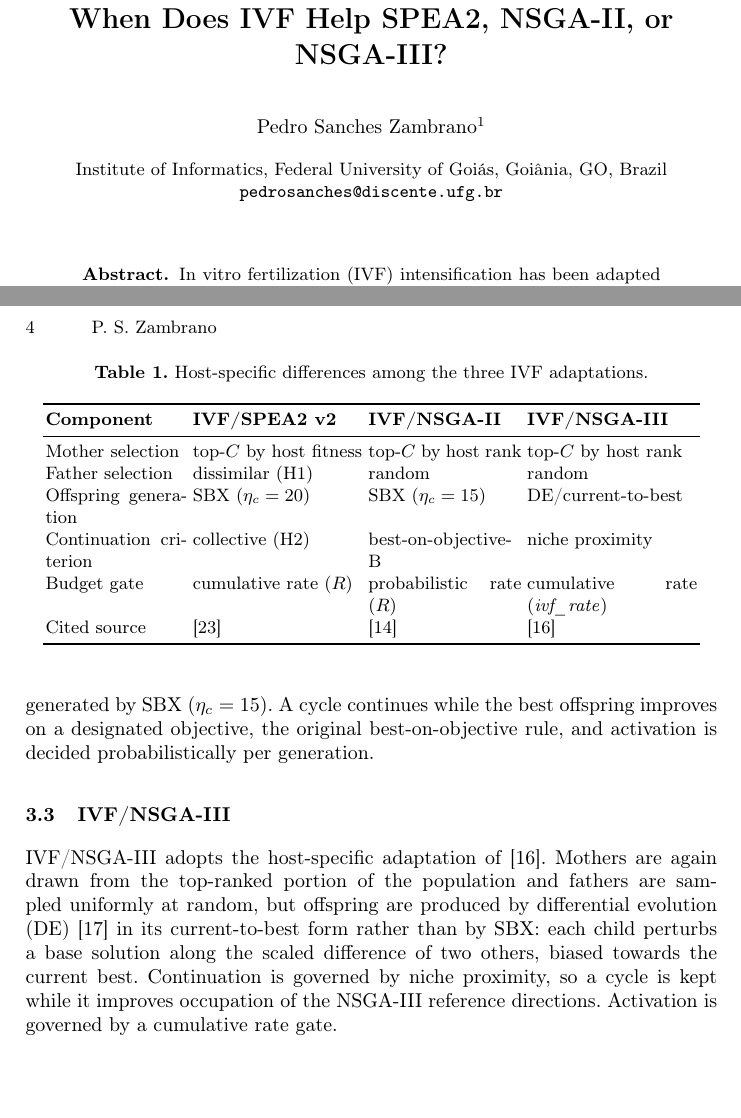
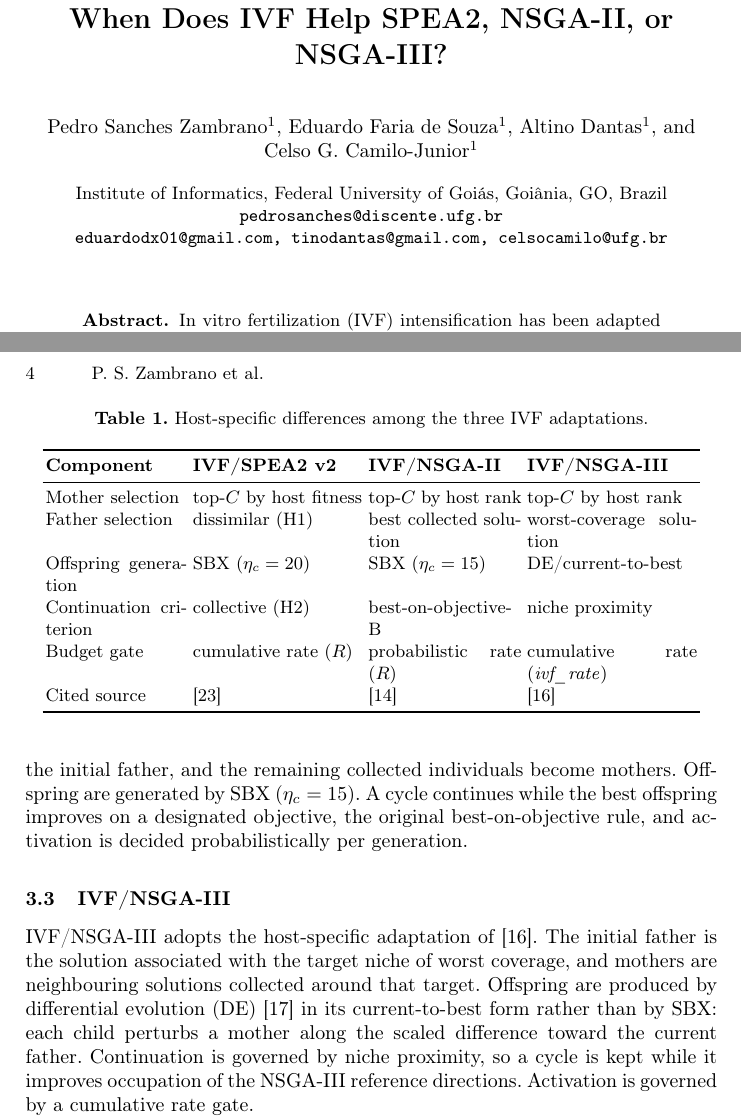
Before and after one commit to pedsanches/ivfspea2-content, a LaTeX thesis (paper/ppsn2026-ivf-hosts/main.tex): two parts of pages 1 and 4 of 15, joined at a grey line, cut so that both start at the same text, the shorter picture padded with empty space. Compiled offline with pdfLaTeX.

Commit message:
fix: restore co-authors, correct father selection in Table 1 (NSGA-II/III), fix IVF/NSGA-III description

```diff
--- a/paper/ppsn2026-ivf-hosts/main.tex
+++ b/paper/ppsn2026-ivf-hosts/main.tex
@@ -24,12 +24,16 @@ When Does IVF Help SPEA2, NSGA-II, or NSGA-III?}
 
 \titlerunning{Operator-Host Compatibility of IVF}
 
-\author{Pedro Sanches Zambrano\inst{1}}
+\author{Pedro Sanches Zambrano\inst{1} \and
+Eduardo Faria de Souza\inst{1} \and
+Altino Dantas\inst{1} \and
+Celso G. Camilo-Junior\inst{1}}
 
-\authorrunning{P. S. Zambrano}
+\authorrunning{P. S. Zambrano et al.}
 
 \institute{Institute of Informatics, Federal University of Goi\'as, Goi\^ania, GO, Brazil\\
-\email{pedrosanches@discente.ufg.br}}
+\email{pedrosanches@discente.ufg.br}\\
+\email{eduardodx01@gmail.com, tinodantas@gmail.com, celsocamilo@ufg.br}}
 
 \maketitle
 
@@ -85,12 +89,12 @@ IVF/SPEA2 v2 is the implementation introduced in~\cite{zambrano2026ivfspea2} and
 \subsection{IVF/NSGA-II}
 \label{sec:ivfnsgaii}
 
-IVF/NSGA-II follows the operator introduced in~\cite{sampaio2017ivf}. Mothers are taken from the top-ranked portion of the population, while fathers are sampled uniformly at random from the whole population rather than by dissimilarity. Offspring are generated by SBX ($\eta_c=15$). A cycle continues while the best offspring improves on a designated objective, the original best-on-objective rule, and activation is decided probabilistically per generation.
+IVF/NSGA-II follows the operator introduced in~\cite{sampaio2017ivf}. Mothers are taken from the top-ranked portion of the population; the best collected individual becomes the initial father, and the remaining collected individuals become mothers. Offspring are generated by SBX ($\eta_c=15$). A cycle continues while the best offspring improves on a designated objective, the original best-on-objective rule, and activation is decided probabilistically per generation.
 
 \subsection{IVF/NSGA-III}
 \label{sec:ivfnsgaiii}
 
-IVF/NSGA-III adopts the host-specific adaptation of~\cite{Sampaio2024}. Mothers are again drawn from the top-ranked portion of the population and fathers are sampled uniformly at random, but offspring are produced by differential evolution (DE)~\cite{storn1997de} in its current-to-best form rather than by SBX: each child perturbs a base solution along the scaled difference of two others, biased towards the current best. Continuation is governed by niche proximity, so a cycle is kept while it improves occupation of the NSGA-III reference directions. Activation is governed by a cumulative rate gate.
+IVF/NSGA-III adopts the host-specific adaptation of~\cite{Sampaio2024}. The initial father is the solution associated with the target niche of worst coverage, and mothers are neighbouring solutions collected around that target. Offspring are produced by differential evolution (DE)~\cite{storn1997de} in its current-to-best form rather than by SBX: each child perturbs a mother along the scaled difference toward the current father. Continuation is governed by niche proximity, so a cycle is kept while it improves occupation of the NSGA-III reference directions. Activation is governed by a cumulative rate gate.
 
 \begin{table}[tbp]
 \centering
@@ -102,7 +106,7 @@ IVF/NSGA-III adopts the host-specific adaptation of~\cite{Sampaio2024}. Mothers
 \textbf{Component} & \textbf{IVF/SPEA2 v2} & \textbf{IVF/NSGA-II} & \textbf{IVF/NSGA-III} \\
 \midrule
 Mother selection & top-$C$ by host fitness & top-$C$ by host rank & top-$C$ by host rank \\
-Father selection & dissimilar (H1) & random & random \\
+Father selection & dissimilar (H1) & best collected solution & worst-coverage solution \\
 Offspring generation & SBX ($\eta_c=20$) & SBX ($\eta_c=15$) & DE/current-to-best \\
 Continuation criterion & collective (H2) & best-on-objective-B & niche proximity \\
 Budget gate & cumulative rate ($R$) & probabilistic rate ($R$) & cumulative rate (\textit{ivf\_rate}) \\
```
Also changed, not shown: paper/ppsn2026-ivf-hosts/figures/hosts_v2_fig1_a12_strip.pdf, paper/ppsn2026-ivf-hosts/figures/hosts_v2_fig2_heatmap.pdf, paper/ppsn2026-ivf-hosts/figures/hosts_v2_fig3_m2_vs_m3.pdf.
